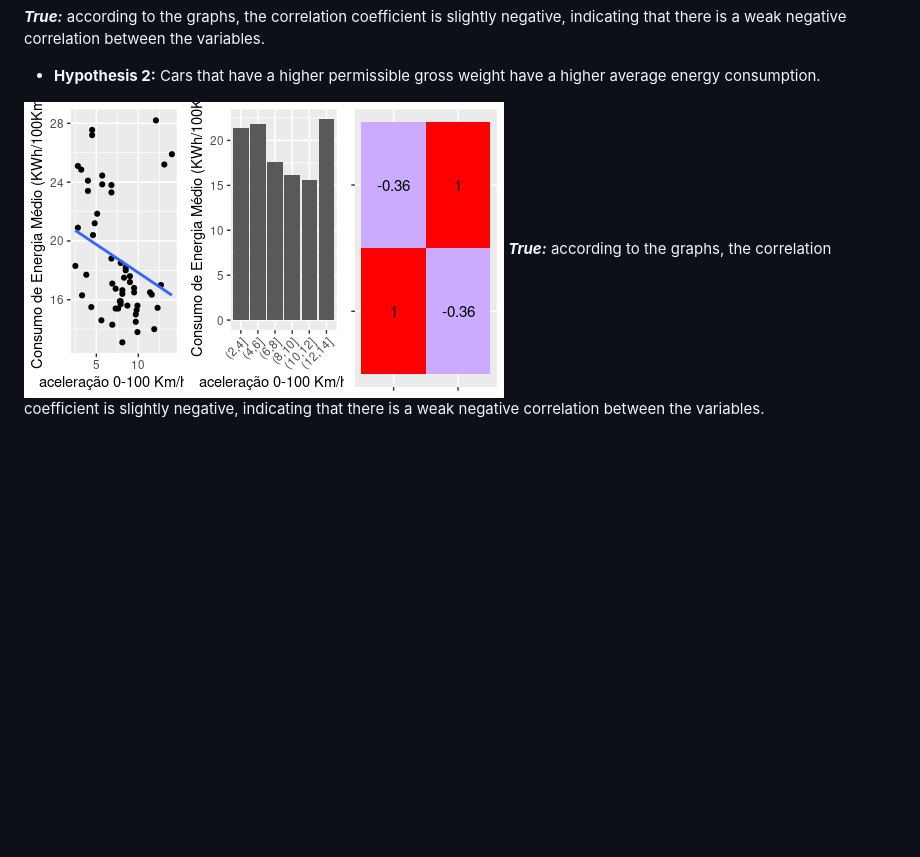
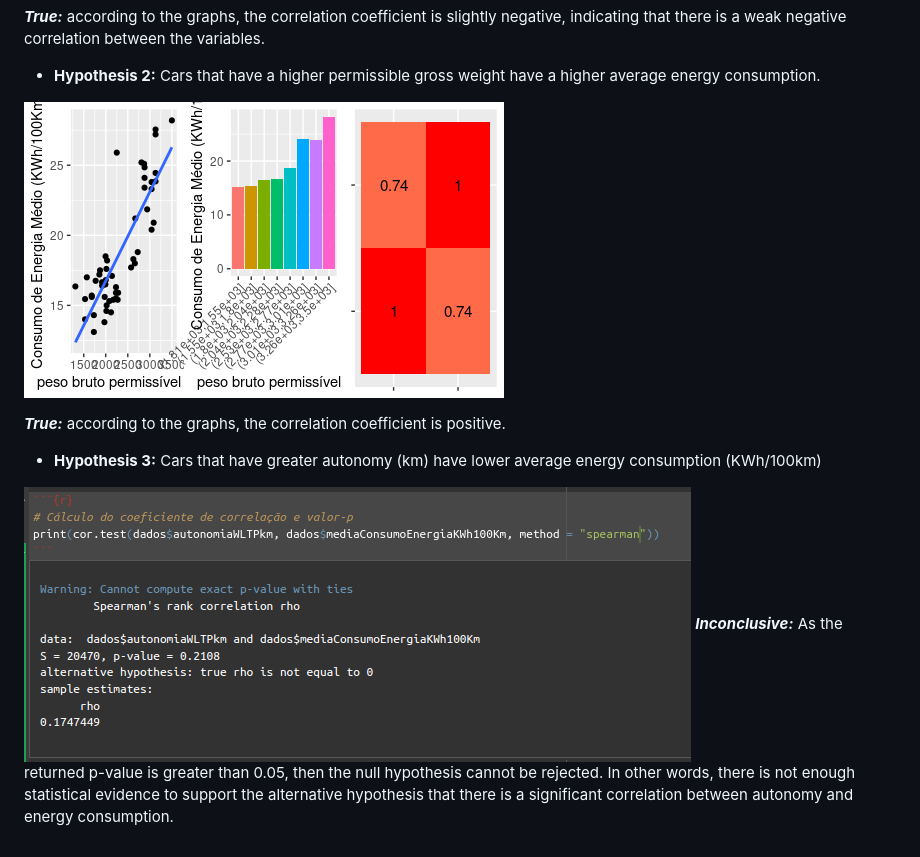
Before and after one commit to Leonamrsm/Forecasting-the-Energy-Consumption-of-Eletric-cars, a Markdown page: README.md, the part around the change. GitHub-like rendering; blank space fills up the shorter version.

```diff
--- a/README.md
+++ b/README.md
@@ -66,5 +66,11 @@ Fice hypotheses were validated in the exploratory data analysis. Below are 3 of
 
 - **Hypothesis 2:** Cars that have a higher permissible gross weight have a higher average energy consumption.
 
-![](img/H1.png)
-***True:*** according to the graphs, the correlation coefficient is slightly negative, indicating that there is a weak negative correlation between the variables.
+![](img/H2.png)
+
+***True:*** according to the graphs, the correlation coefficient is positive.
+
+- **Hypothesis 3:** Cars that have greater autonomy (km) have lower average energy consumption (KWh/100km)
+
+![](img/H3.png)
+***Inconclusive:*** As the returned p-value is greater than 0.05, then the null hypothesis cannot be rejected. In other words, there is not enough statistical evidence to support the alternative hypothesis that there is a significant correlation between autonomy and energy consumption.
```
